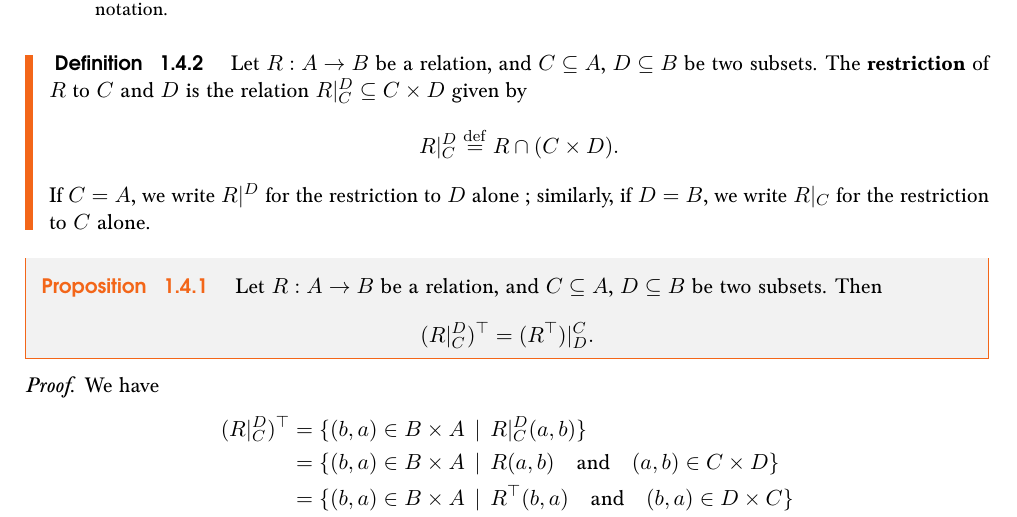
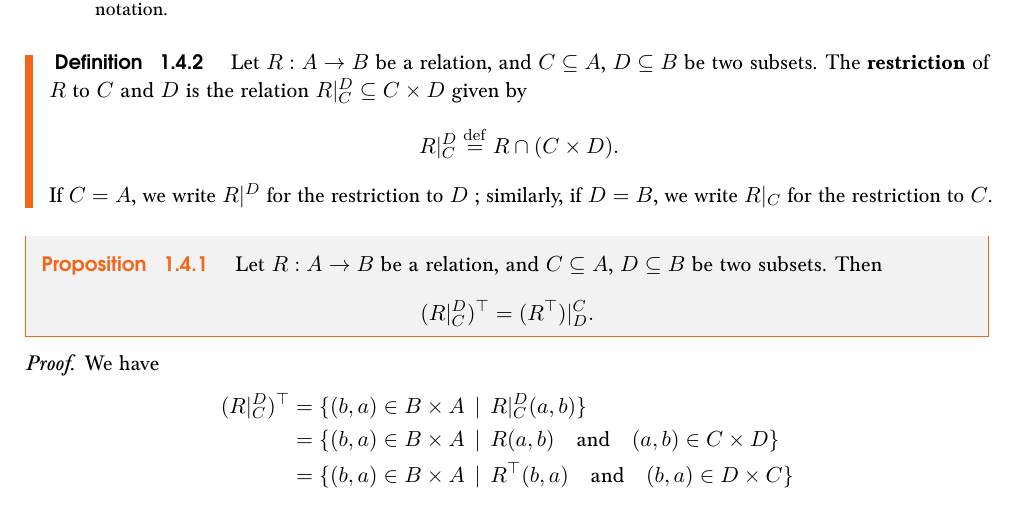
Before and after one commit to Patrick-DS/Groups--Actions-and-Representations, a LaTeX thesis (main.tex, which reads content/parts/01_elementary_algebraic_structures/1_relation/4_operations_on_families_of_relations.tex): part of page 15 of 20, cut so that both start at the same text. Compiled offline with pdfLaTeX.

Commit message:
Minor fix on definition of restriction

```diff
--- a/content/parts/01_elementary_algebraic_structures/1_relation/4_operations_on_families_of_relations.tex
+++ b/content/parts/01_elementary_algebraic_structures/1_relation/4_operations_on_families_of_relations.tex
@@ -29,7 +29,7 @@ Now that we have laid out most of the relevant definitions concerning binary rel
 	\[
 		R|_C^D \defn R \cap (C \times D).
 	\]
-	If $C = A$, we write $R|^D$ for the restriction to $D$ alone~; similarly, if $D=B$, we write $R|_C$ for the restriction to $C$ alone.
+	If $C = A$, we write $R|^D$ for the restriction to $D$~; similarly, if $D=B$, we write $R|_C$ for the restriction to $C$.
 \end{definition}
 
 \begin{proposition}
```
